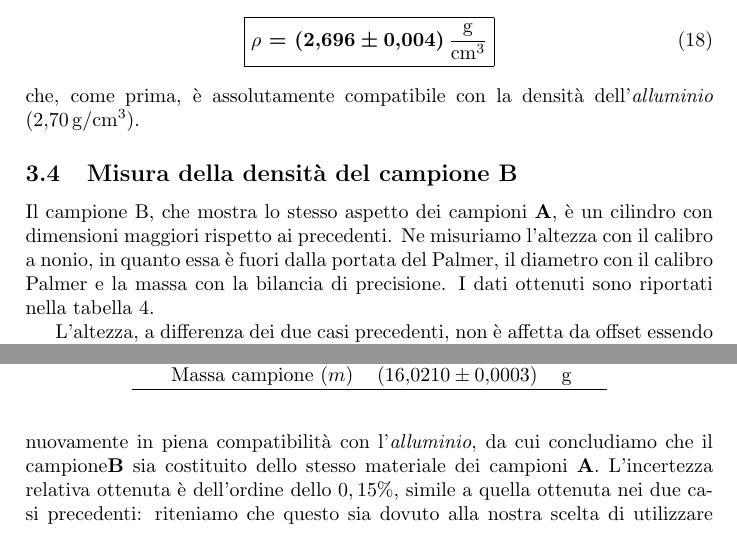
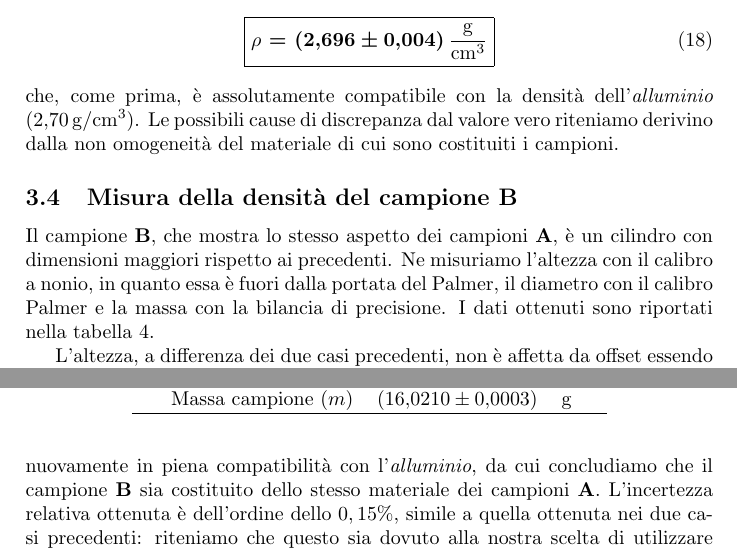
Before and after one commit to GabrieleGalbato/density, a LaTeX paper (PP1_densita copia.tex): two parts of pages 8 and 10 of 21, joined at a grey line, cut so that both start at the same text. Compiled offline with pdfLaTeX; the source files are stored in an older character set and shown here as Unicode.

Commit message:
Ultimi ritocchi

```diff
--- a/PP1_densita copia.tex
+++ b/PP1_densita copia.tex
@@ -238,7 +238,7 @@ Per ottenere la miglior stima dell'incertezza sulla densità media dei trenta ca
 \end{equation} da cui la densità attesa dei trenta campioni
 \begin{equation}\label{eq:densita_trenta}
 	\boxed{\textbf{$\rho$ = {\SI{2,696 \pm 0,004}{\frac{g}{cm^3}}}}}
-\end{equation} che, come prima, è assolutamente compatibile con la densità dell'\emph{alluminio} (\SI{2,70}{g/cm^3}).
+\end{equation} che, come prima, è assolutamente compatibile con la densità dell'\emph{alluminio} (\SI{2,70}{g/cm^3}). Le possibili cause di discrepanza dal valore vero riteniamo derivino dalla non omogeneità del materiale di cui sono costituiti i campioni.
 
 
 \begin{table}
@@ -274,7 +274,7 @@ Media & $\sigma$ & Max & Min \\
 %=========== CAMPIONE B ==========
 
 \subsection{Misura della densità del campione B}
-Il campione B, che mostra lo stesso aspetto dei campioni \textbf{A}, è un cilindro con dimensioni maggiori rispetto ai precedenti. Ne misuriamo l'altezza con il calibro a nonio, in quanto essa è fuori dalla portata del Palmer, il diametro con il calibro Palmer e la massa con la bilancia di precisione. I dati ottenuti sono riportati nella tabella~\ref{tab:cilindro_B}.
+Il campione \textbf{B}, che mostra lo stesso aspetto dei campioni \textbf{A}, è un cilindro con dimensioni maggiori rispetto ai precedenti. Ne misuriamo l'altezza con il calibro a nonio, in quanto essa è fuori dalla portata del Palmer, il diametro con il calibro Palmer e la massa con la bilancia di precisione. I dati ottenuti sono riportati nella tabella~\ref{tab:cilindro_B}.
 
 \begin{table}
 \caption{Dimensioni e massa del campione B}
```
Also changed, not shown: PP1_densita copia.tex (2 more changed lines).
